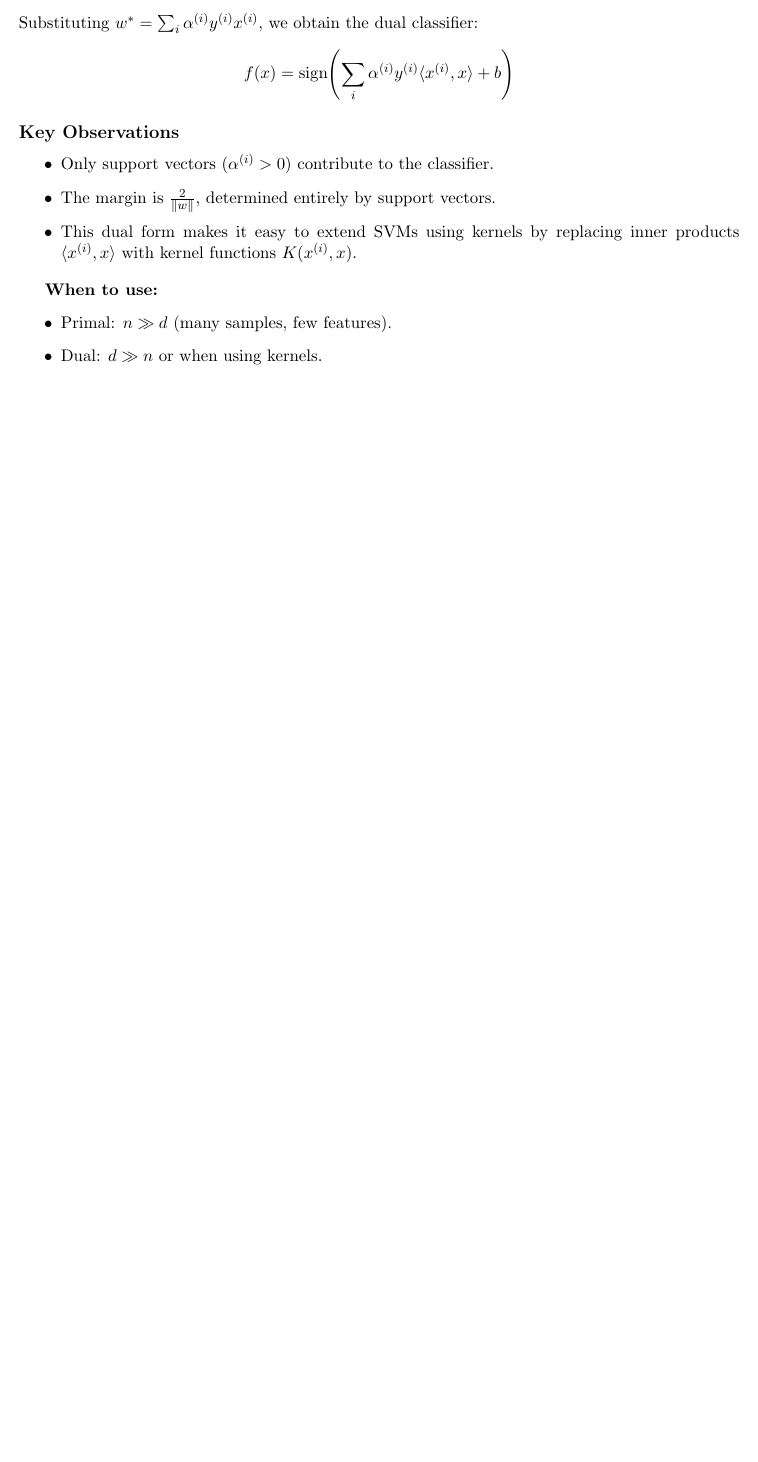
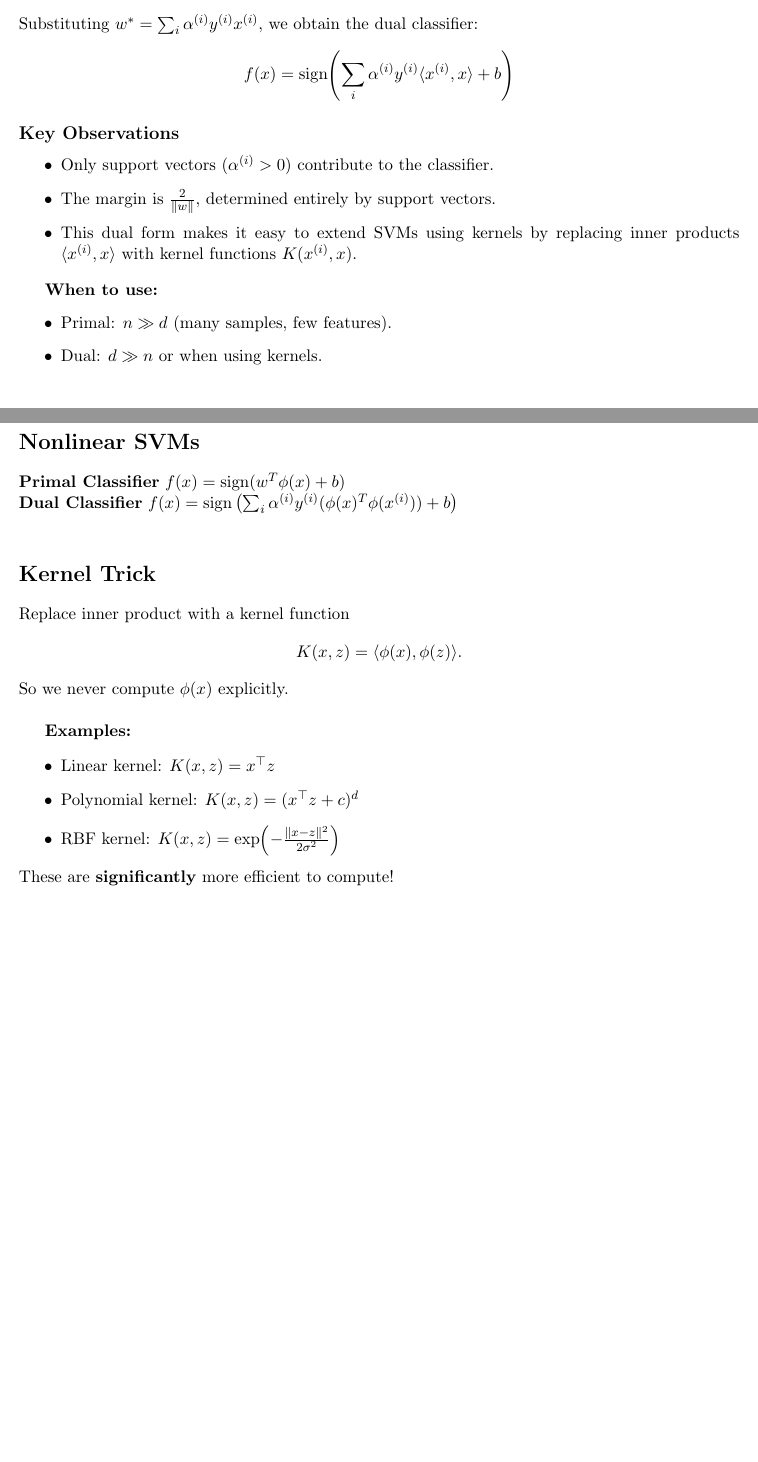
Before and after one commit to josephjquinn/tex-notes, a LaTeX document (cs4262/notes/svm.tex): part of page 7 of 7 before the commit and two parts of pages 7 and 8 of 8 after it, the two joined at a grey line, cut so that both start at the same text, the shorter picture padded with empty space. Compiled offline with pdfLaTeX.

Commit message:
svm kernels

```diff
--- a/cs4262/notes/svm.tex
+++ b/cs4262/notes/svm.tex
@@ -424,4 +424,27 @@ f(x) = \text{sign}\!\left( \sum_i \alpha^{(i)} y^{(i)} \langle x^{(i)}, x \rangl
     \item Dual: $d \gg n$ or when using kernels.
 \end{itemize}
 
+\pagebreak
+\section*{Nonlinear SVMs}
+\textbf{Primal Classifier} \(f(x) = \text{sign}(w^T \phi (x) + b)\) \\
+\textbf{Dual Classifier} \(f(x) = \text{sign}\left( \sum_i \alpha^{(i)} y^{(i)} (\phi{(x)^T\phi{(x^{(i)})}}) + b \right)\) \\
+
+\section*{Kernel Trick}
+
+Replace inner product with a kernel function
+\[
+K(x,z) = \langle \phi(x), \phi(z)\rangle.
+\]
+So we never compute $\phi(x)$ explicitly. \\
+
+\textbf{Examples:}
+\begin{itemize}
+    \item Linear kernel: $K(x,z) = x^\top z$
+    \item Polynomial kernel: $K(x,z) = (x^\top z + c)^d$
+    \item RBF kernel: $K(x,z) = \exp\!\left(-\tfrac{\|x-z\|^2}{2\sigma^2}\right)$
+\end{itemize}
+These are \textbf{significantly} more efficient to compute!
+
+\pagebreak
+
 \end{document}
```
